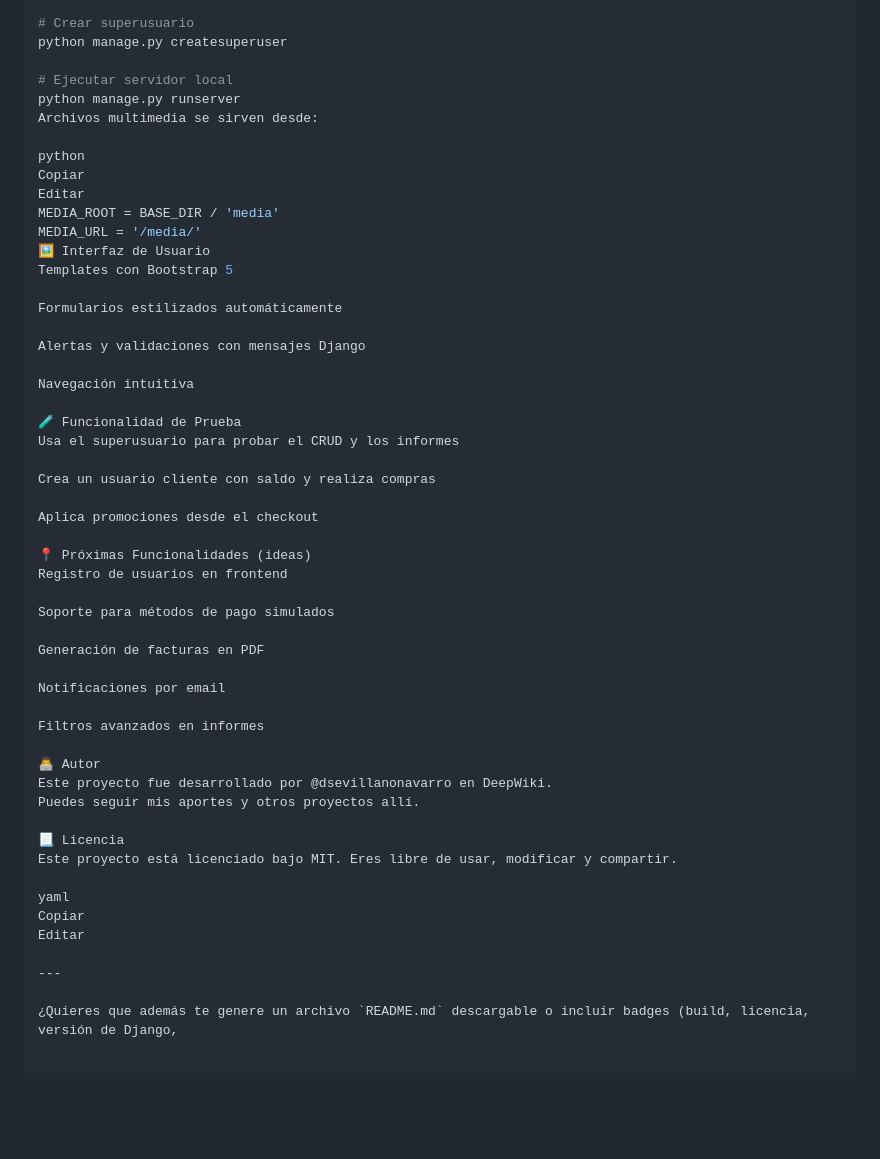
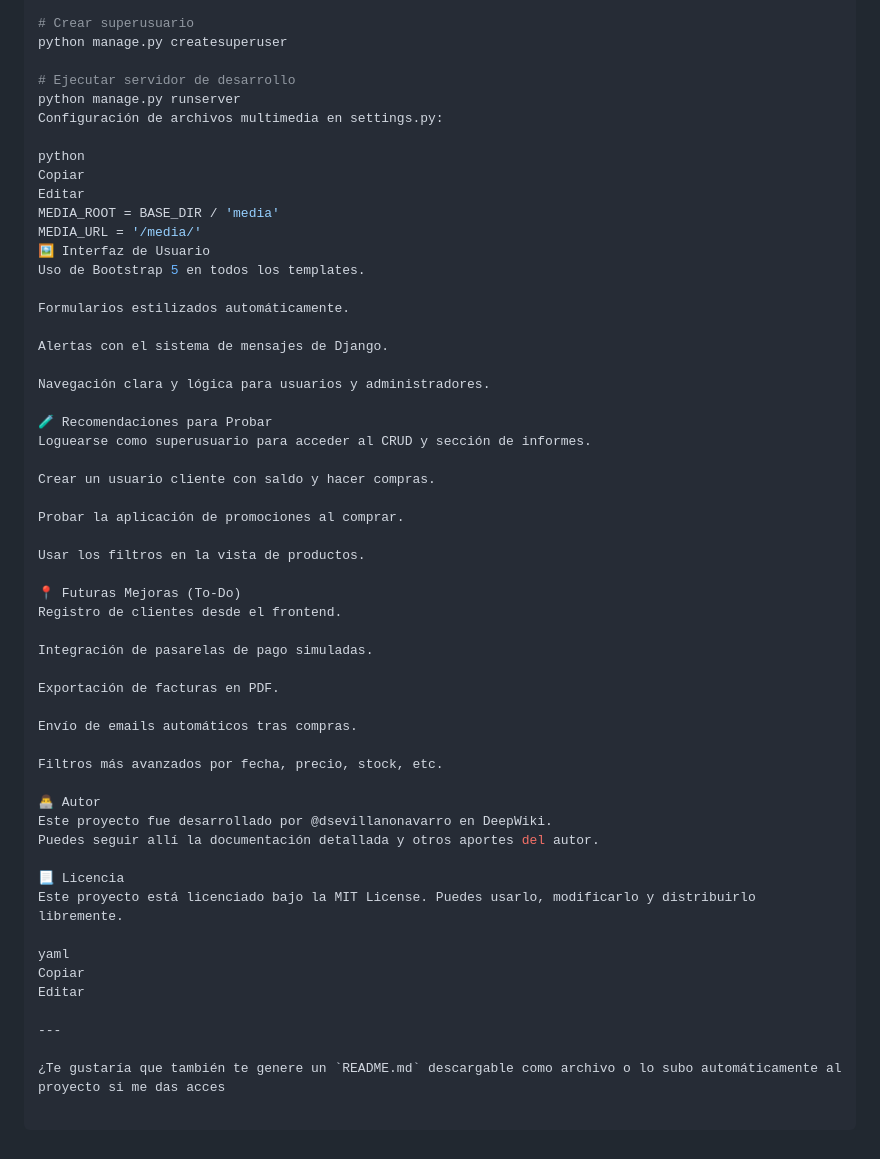
Before and after one commit to DsevillanoNavarro/TiendaVirtual, a Markdown page: README.md, the part around one of its changes. Rendered like a GitHub page; blank space fills up the shorter version.

Commit message:
Readme completado

```diff
--- a/README.md
+++ b/README.md
@@ -97,9 +105,9 @@ python manage.py migrate
 # Crear superusuario
 python manage.py createsuperuser
 
-# Ejecutar servidor local
+# Ejecutar servidor de desarrollo
 python manage.py runserver
-Archivos multimedia se sirven desde:
+Configuración de archivos multimedia en settings.py:
 
 python
 Copiar
@@ -107,38 +115,40 @@ Editar
 MEDIA_ROOT = BASE_DIR / 'media'
 MEDIA_URL = '/media/'
 🖼️ Interfaz de Usuario
-Templates con Bootstrap 5
+Uso de Bootstrap 5 en todos los templates.
 
-Formularios estilizados automáticamente
+Formularios estilizados automáticamente.
 
-Alertas y validaciones con mensajes Django
+Alertas con el sistema de mensajes de Django.
 
-Navegación intuitiva
+Navegación clara y lógica para usuarios y administradores.
 
-🧪 Funcionalidad de Prueba
-Usa el superusuario para probar el CRUD y los informes
+🧪 Recomendaciones para Probar
+Loguearse como superusuario para acceder al CRUD y sección de informes.
 
-Crea un usuario cliente con saldo y realiza compras
+Crear un usuario cliente con saldo y hacer compras.
 
-Aplica promociones desde el checkout
+Probar la aplicación de promociones al comprar.
 
-📍 Próximas Funcionalidades (ideas)
-Registro de usuarios en frontend
+Usar los filtros en la vista de productos.
 
-Soporte para métodos de pago simulados
+📍 Futuras Mejoras (To-Do)
+Registro de clientes desde el frontend.
 
-Generación de facturas en PDF
+Integración de pasarelas de pago simuladas.
 
-Notificaciones por email
+Exportación de facturas en PDF.
 
-Filtros avanzados en informes
+Envío de emails automáticos tras compras.
+
+Filtros más avanzados por fecha, precio, stock, etc.
 
 👨‍💻 Autor
 Este proyecto fue desarrollado por @dsevillanonavarro en DeepWiki.
-Puedes seguir mis aportes y otros proyectos allí.
+Puedes seguir allí la documentación detallada y otros aportes del autor.
 
 📃 Licencia
-Este proyecto está licenciado bajo MIT. Eres libre de usar, modificar y compartir.
+Este proyecto está licenciado bajo la MIT License. Puedes usarlo, modificarlo y distribuirlo libremente.
 
 yaml
 Copiar
@@ -146,4 +156,4 @@ Editar
 
 ---
 
-¿Quieres que además te genere un archivo `README.md` descargable o incluir badges (build, licencia, versión de Django,
+¿Te gustaría que también te genere un `README.md` descargable como archivo o lo subo automáticamente al proyecto si me das acces
```
Also changed, not shown: other parts of README.md (+65 -57 lines).
